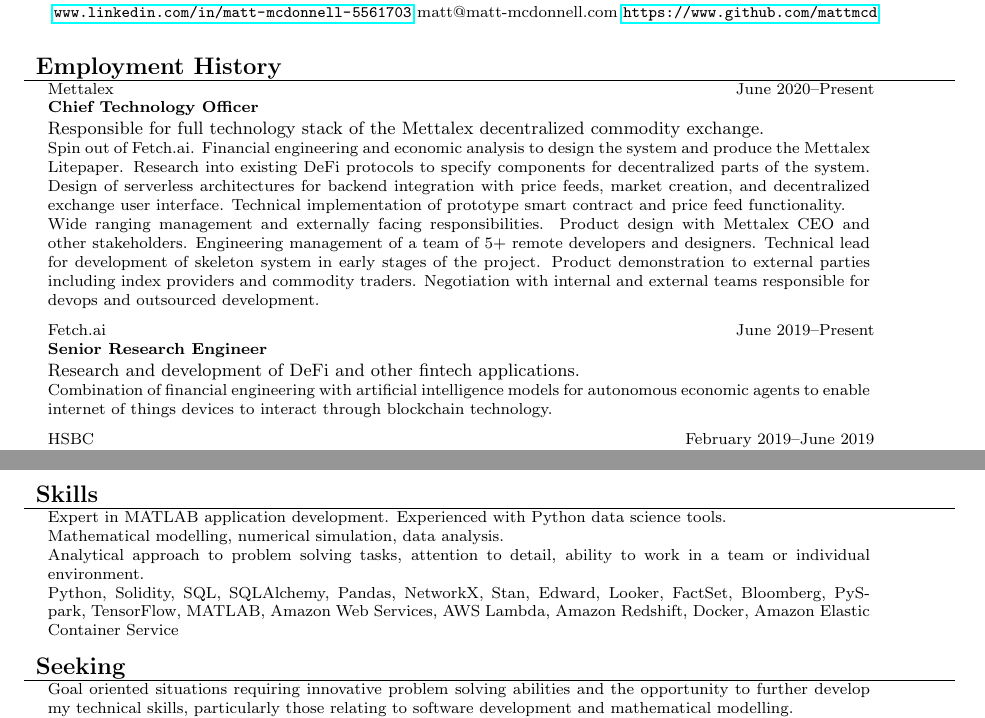
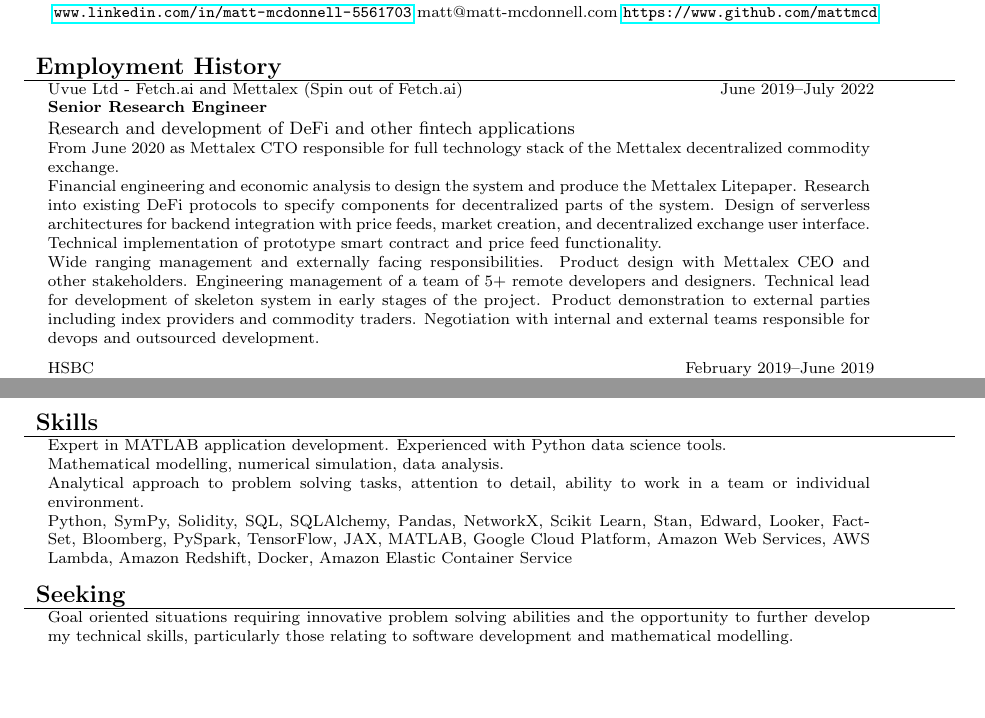
Before and after one commit to mattmcd/CV, a LaTeX CV (CV_MMcDonnell.tex): two parts of pages 1 and 2 of 2, joined at a grey line, cut so that both start at the same text, the shorter picture padded with empty space. Compiled offline with pdfLaTeX.

Commit message:
Update CV

```diff
--- a/CV_MMcDonnell.tex
+++ b/CV_MMcDonnell.tex
@@ -50,10 +50,11 @@
 \begin{tabular}{p{160mm}}
   {\large \textbf{Employment History}}\\
   \hline
-  \role{June 2020}{Present}{Chief Technology Officer}{}{Mettalex}
-  {Responsible for full technology stack of the Mettalex decentralized commodity exchange.
+  \role{June 2019}{July 2022}{Senior Research Engineer}{}{Uvue Ltd - Fetch.ai and Mettalex (Spin out of Fetch.ai)}
+  {Research and development of DeFi and other fintech applications
 
-  \footnotesize{Spin out of Fetch.ai.
+  \footnotesize{From June 2020 as Mettalex CTO responsible for full technology stack of the Mettalex decentralized commodity exchange.
+
   Financial engineering and economic analysis to design the system and produce the Mettalex Litepaper.  Research into existing DeFi
   protocols to specify components for decentralized parts of the system.
   Design of serverless architectures for backend integration with price feeds, market creation, and decentralized exchange
@@ -64,12 +65,6 @@
   Technical lead for development of skeleton
   system in early stages of the project.  Product demonstration to external parties including index providers and
   commodity traders.  Negotiation with internal and external teams responsible for devops and outsourced development.}
-  }\\
-  \role{June 2019}{Present}{Senior Research Engineer}{}{Fetch.ai}
-  {Research and development of DeFi and other fintech applications.
-
-   \footnotesize{Combination of financial engineering with artificial intelligence models for autonomous economic agents
-   to enable internet of things devices to interact through blockchain technology.}
   }\\
   \role{February 2019}{June 2019}{Development Specialist}{ in the Global Risk Analytics group}{HSBC}
   {Development and productionization of frameworks for modelling Wholesale Credit Risk.
@@ -151,8 +146,9 @@
 Mathematical modelling, numerical simulation, data analysis.\\
 Analytical approach to problem solving tasks, attention to detail,
 ability to work in a team or individual environment.\\
-Python, Solidity, SQL, SQLAlchemy, Pandas, NetworkX, Stan, Edward, Looker, FactSet, Bloomberg, PySpark, TensorFlow, MATLAB,
-Amazon Web Services, AWS Lambda, Amazon Redshift, Docker, Amazon Elastic Container Service\\
+Python, SymPy, Solidity, SQL, SQLAlchemy, Pandas, NetworkX, Scikit Learn, Stan, Edward, Looker, FactSet, Bloomberg,
+PySpark, TensorFlow, JAX, MATLAB, Google Cloud Platform, Amazon Web Services, AWS Lambda, Amazon Redshift, Docker,
+Amazon Elastic Container Service\\
 % LabVIEW, Java, C++, JavaScript, C\#, Pascal, Ocaml, Erlang, Subversion, Git, Unix.\\
 \end{tabular}
 \end{tabular}
```
